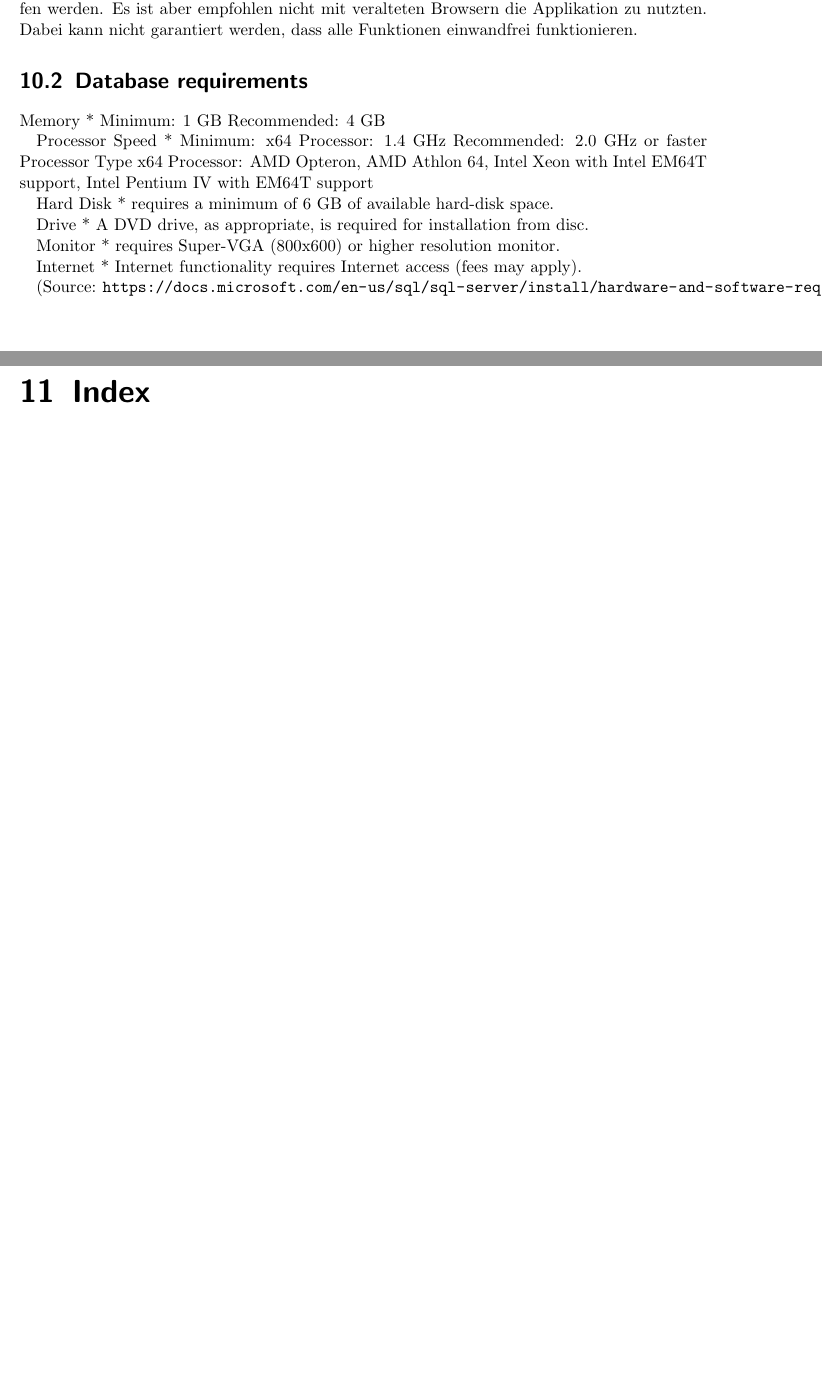
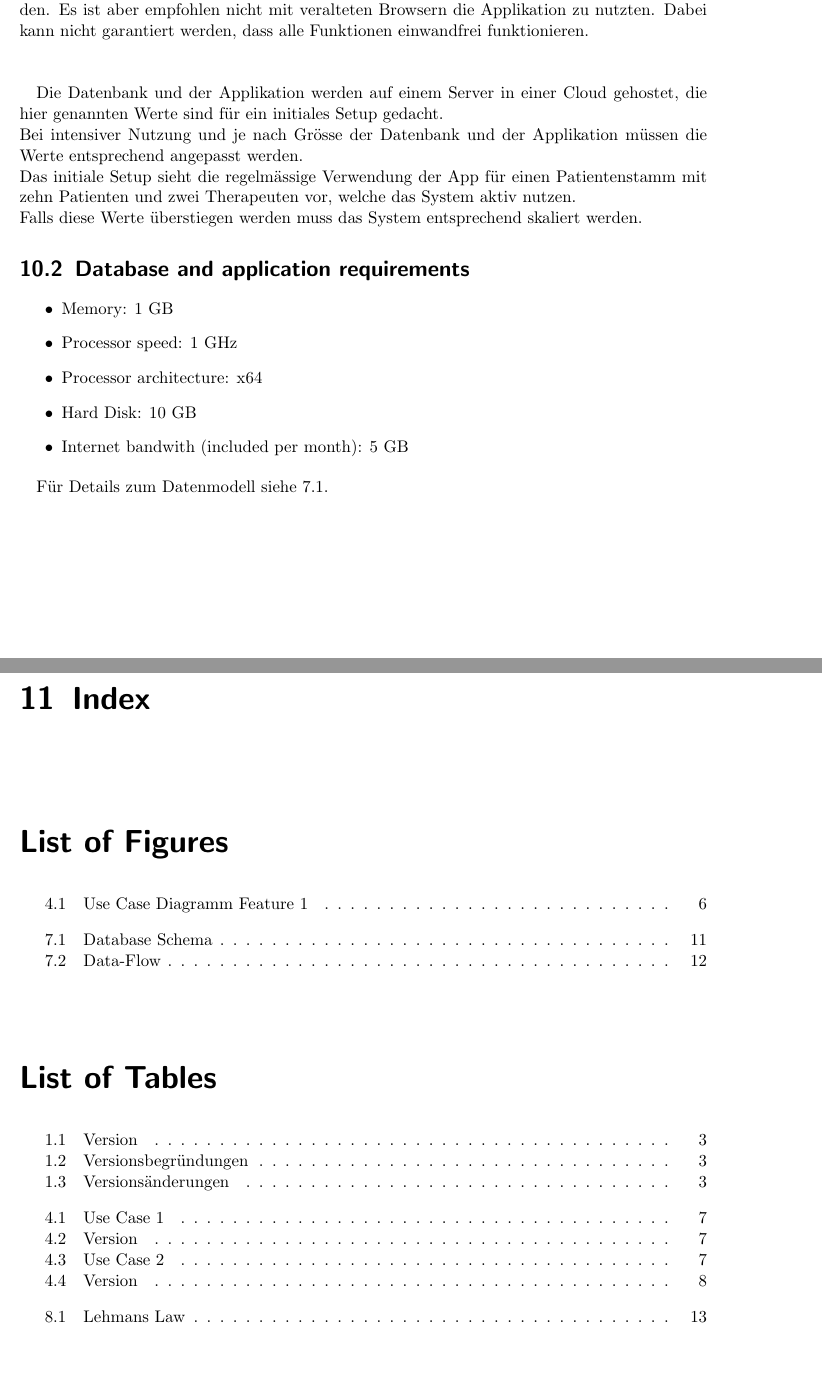
Before and after one commit to supertoub/ch.bfh.bti7081.s2018.teamred, a LaTeX document (doc/task02/documentation.tex, which reads doc/task02/appendices.tex, doc/task02/index.tex): two parts of pages 16 and 17 of 17 before the commit and two parts of pages 17 and 18 of 18 after it, joined at a grey line, cut so that both start at the same text, the shorter picture padded with empty space. Compiled offline with pdfLaTeX.

Commit message:
added system-evolution, appendicies and the index to the documentation summary

```diff
--- a/doc/task02/appendices.tex
+++ b/doc/task02/appendices.tex
@@ -8,26 +7,19 @@ Client:
-Grundsätzlich kann auf unsere Applikation von jedem internetfähigen Gerät zugegriffen werden. Es ist aber empfohlen nicht mit veralteten Browsern die Applikation zu nutzten. Dabei kann nicht garantiert werden, dass alle Funktionen einwandfrei funktionieren.
+Client: \\
+Grundsätzlich kann auf unsere Applikation von jedem internetfähigen Gerät zugegriffen werden. Es ist aber empfohlen nicht mit veralteten Browsern die Applikation zu nutzten. Dabei kann nicht garantiert werden, dass alle Funktionen einwandfrei funktionieren. \\ \\
 
+Die Datenbank und der Applikation werden auf einem Server in einer Cloud gehostet, die hier genannten Werte sind für ein initiales Setup gedacht. \\
+Bei intensiver Nutzung und je nach Grösse der Datenbank und der Applikation müssen die Werte entsprechend angepasst werden. \\
+Das initiale Setup sieht die regelmässige Verwendung der App für einen Patientenstamm mit zehn Patienten und zwei Therapeuten vor, welche das System aktiv nutzen. \\
+Falls diese Werte überstiegen werden muss das System entsprechend skaliert werden.
 
-\section{Database requirements}
+\section{Database and application requirements}
 
-Memory *
-Minimum: 1 GB
-Recommended:  4 GB
+\begin{itemize}
+    \item{Memory: 1 GB}
+    \item{Processor speed: 1 GHz}
+    \item{Processor architecture: x64}
+    \item{Hard Disk: 10 GB}
+    \item{Internet bandwith (included per month): 5 GB}
+\end{itemize}
 
-Processor Speed	*
-Minimum: x64 Processor: 1.4 GHz
-Recommended: 2.0 GHz or faster Processor Type	x64 Processor: AMD Opteron, AMD Athlon 64, Intel Xeon with Intel EM64T support, Intel Pentium IV with EM64T support
-
-Hard Disk *
-requires a minimum of 6 GB of available hard-disk space.
-
-Drive *
-A DVD drive, as appropriate, is required for installation from disc.
-
-Monitor *
-requires Super-VGA (800x600) or higher resolution monitor.
-
-Internet *
-Internet functionality requires Internet access (fees may apply).
-
-(Source: \url{https://docs.microsoft.com/en-us/sql/sql-server/install/hardware-and-software-requirements-for-installing-sql-server})
+F\"{u}r Details zum Datenmodell siehe \ref{sec:dataschema}.
--- a/doc/task02/index.tex
+++ b/doc/task02/index.tex
@@ -1 +1,6 @@
 \chapter{Index}
+\begingroup
+\let\clearpage\relax
+\listoffigures
+\listoftables
+\endgroup
```
Also changed, not shown: doc/task02/introduction.tex (+1 -1 lines), doc/task02/system-evolution.tex (+23 -9 lines), doc/task02/system-models.tex (+1 -0 lines), doc/task02/testing.tex (+3 -4 lines), doc/task02/documentation.pdf, doc/task02/appendices.tex (5 more changed lines).
